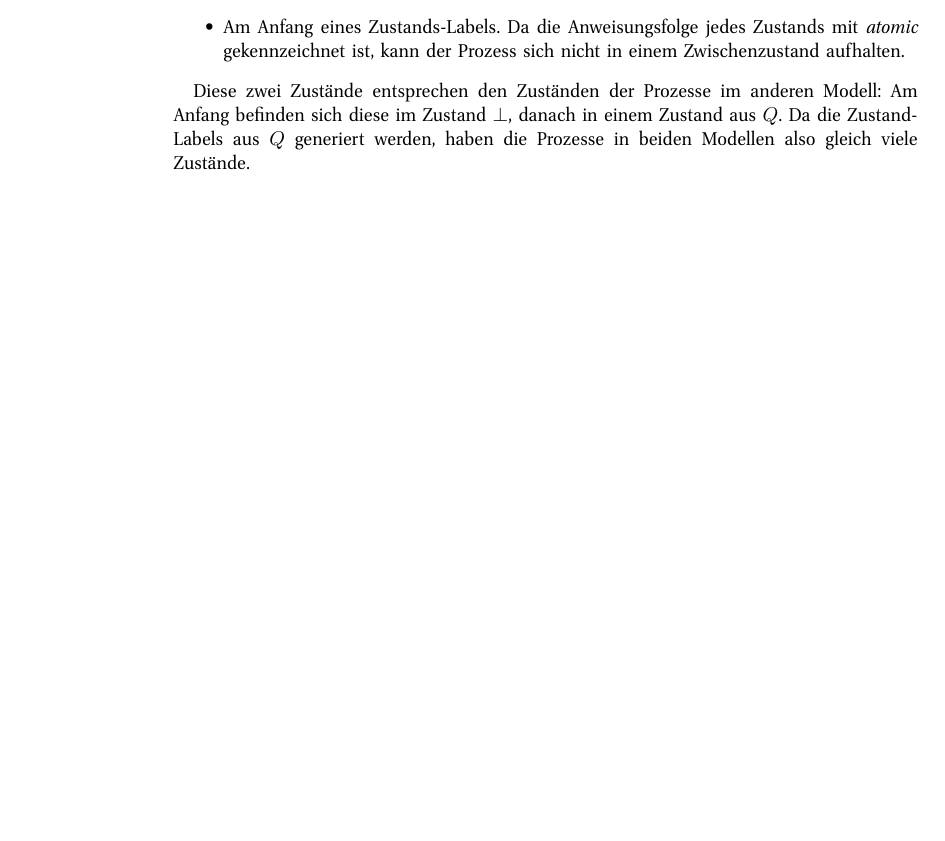
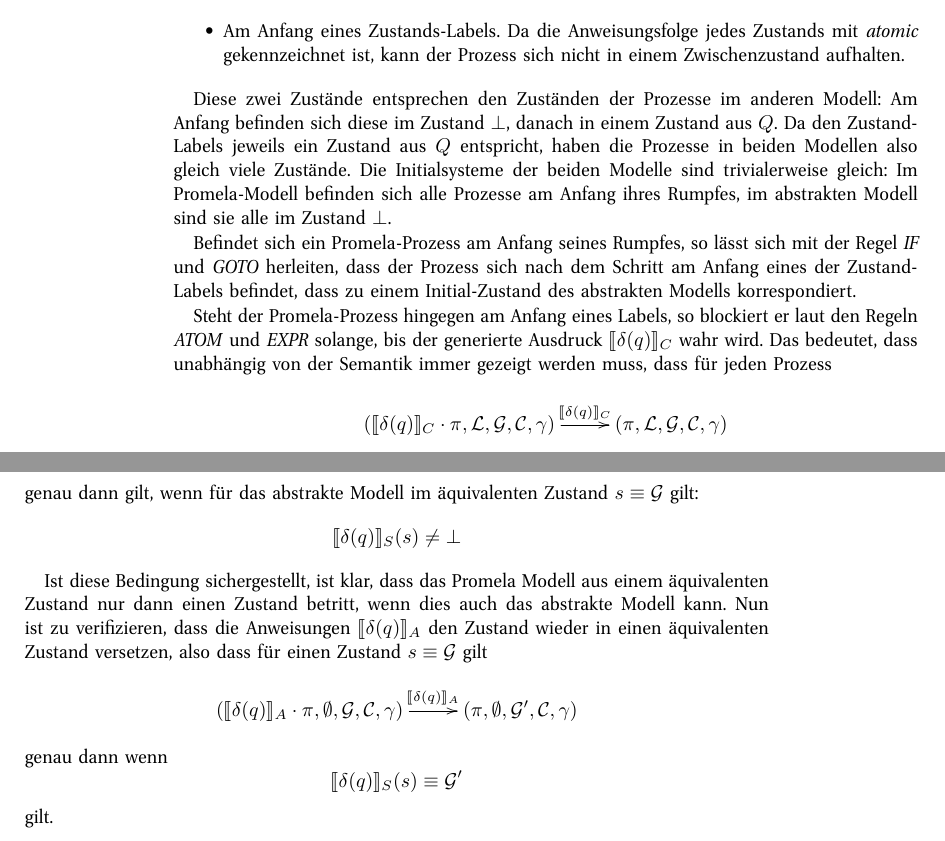
Before and after one commit to hgoes/master-thesis, a LaTeX thesis (thesis.tex, which reads translation-correctness.tex): part of page 12 of 15 before the commit and two parts of pages 12 and 13 of 17 after it, the two joined at a grey line, cut so that both start at the same text, the shorter picture padded with empty space. Compiled offline with pdfLaTeX.

Commit message:
Explain step correctness
This might need some work...

```diff
--- a/thesis.tex
+++ b/thesis.tex
@@ -15,6 +15,7 @@
 \usepackage{listings}
 \usepackage{stmaryrd}
 \usepackage{semantic}
+\usepackage[all]{xy}
 
 \bibliographystyle{alphadin}
 
--- a/translation-correctness.tex
+++ b/translation-correctness.tex
@@ -71,4 +71,25 @@ Ein Prozess kann sich nur in zwei verschiedenen Zuständen befinden:
 
 Diese zwei Zustände entsprechen den Zuständen der Prozesse im anderen Modell:
 Am Anfang befinden sich diese im Zustand $\bot$, danach in einem Zustand aus $Q$.
-Da die Zustand-Labels aus $Q$ generiert werden, haben die Prozesse in beiden Modellen also gleich viele Zustände.
+Da den Zustand-Labels jeweils ein Zustand aus $Q$ entspricht, haben die Prozesse in beiden Modellen also gleich viele Zustände.
+Die Initialsysteme der beiden Modelle sind trivialerweise gleich:
+Im Promela-Modell befinden sich alle Prozesse am Anfang ihres Rumpfes, im abstrakten Modell sind sie alle im Zustand $\bot$.
+
+Befindet sich ein Promela-Prozess am Anfang seines Rumpfes, so lässt sich mit der Regel \emph{IF} und \emph{GOTO} herleiten, dass der Prozess sich nach dem Schritt am Anfang eines der Zustand-Labels befindet, dass zu einem Initial-Zustand des abstrakten Modells korrespondiert.
+
+Steht der Promela-Prozess hingegen am Anfang eines Labels, so blockiert er laut den Regeln \emph{ATOM} und \emph{EXPR} solange, bis der generierte Ausdruck $\llbracket \delta(q) \rrbracket_C$ wahr wird.
+Das bedeutet, dass unabhängig von der Semantik immer gezeigt werden muss, dass für jeden Prozess
+\[ \xymatrix{ (\llbracket \delta(q)\rrbracket_C\cdot\pi,\mathcal{L},\mathcal{G},\mathcal{C},\gamma)\ar[r]^-{\llbracket \delta(q)\rrbracket_C} &
+              (\pi,\mathcal{L},\mathcal{G},\mathcal{C},\gamma)
+} \]
+genau dann gilt, wenn für das abstrakte Modell im äquivalenten Zustand $s\equiv\mathcal{G}$ gilt:
+\[ \llbracket \delta(q) \rrbracket_S(s) \neq \bot \]
+
+Ist diese Bedingung sichergestellt, ist klar, dass das Promela Modell aus einem äquivalenten Zustand nur dann einen Zustand betritt, wenn dies auch das abstrakte Modell kann.
+Nun ist zu verifizieren, dass die Anweisungen $\llbracket \delta(q)\rrbracket_A$ den Zustand wieder in einen äquivalenten Zustand versetzen, also dass für einen Zustand $s\equiv\mathcal{G}$ gilt
+\[ \xymatrix{ (\llbracket \delta(q)\rrbracket_A\cdot\pi,\emptyset,\mathcal{G},\mathcal{C},\gamma)\ar[r]^-{\llbracket \delta(q)\rrbracket_A} &
+              (\pi,\emptyset,\mathcal{G'},\mathcal{C},\gamma)
+} \]
+genau dann wenn
+\[ \llbracket \delta(q)\rrbracket_S(s)\equiv\mathcal{G'} \]
+gilt.
```
